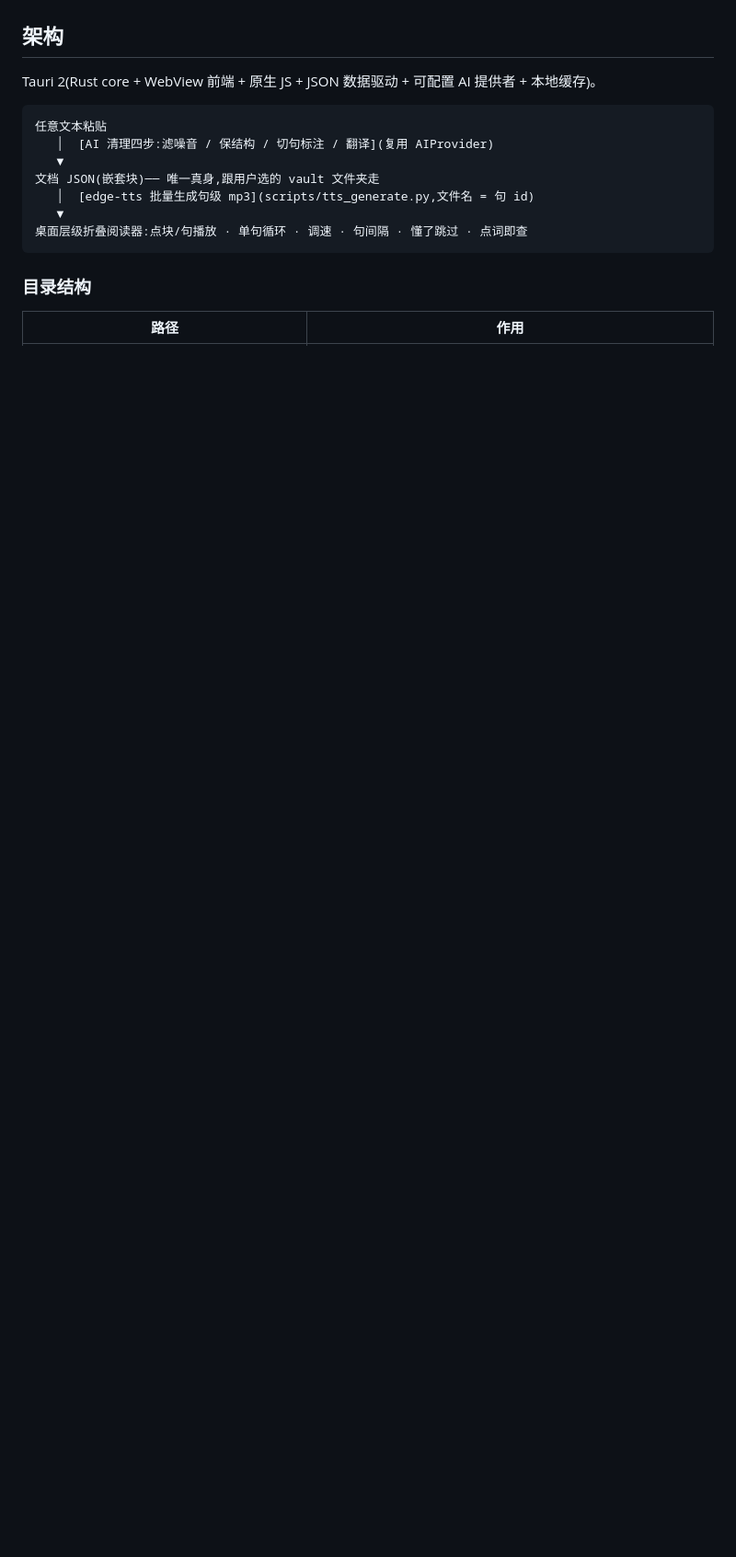
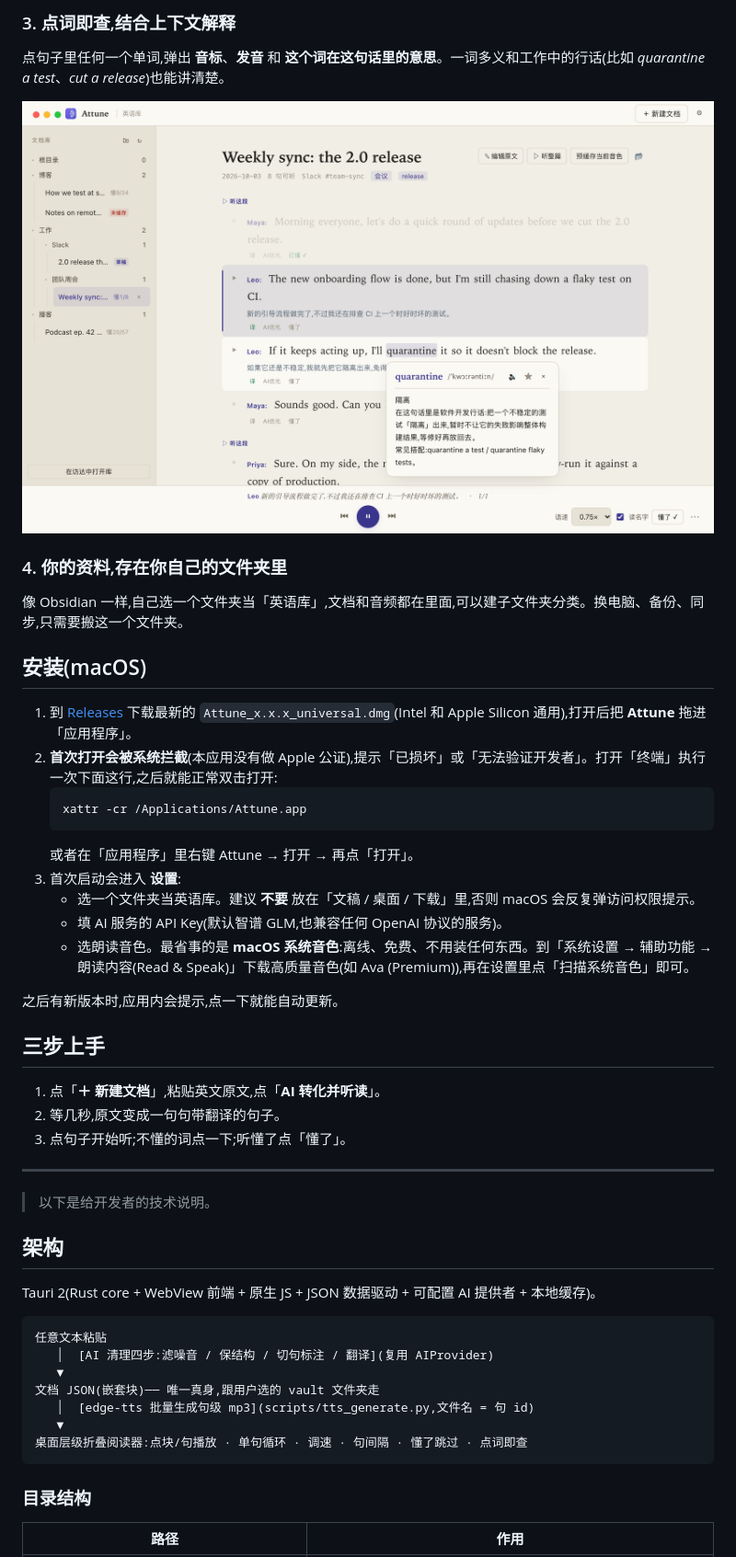
Before and after one commit to gebilaoman/Attune, a Markdown page: README.md, the part around one of its changes. Shown at 92% size. GitHub-like rendering; pictures changed too: docs/screenshots/word.png (added); blank space fills up the shorter version.

````diff
--- a/README.md
+++ b/README.md
@@ -8,3 +25,37 @@
+### 3. 点词即查,结合上下文解释
+
+点句子里任何一个单词,弹出 **音标**、**发音** 和 **这个词在这句话里的意思**。一词多义和工作中的行话(比如 *quarantine a test*、*cut a release*)也能讲清楚。
+
+![点词即查](docs/screenshots/word.png)
+
+### 4. 你的资料,存在你自己的文件夹里
+
+像 Obsidian 一样,自己选一个文件夹当「英语库」,文档和音频都在里面,可以建子文件夹分类。换电脑、备份、同步,只需要搬这一个文件夹。
+
+## 安装(macOS)
+
+1. 到 [Releases](https://github.com/gebilaoman/Attune/releases) 下载最新的 `Attune_x.x.x_universal.dmg`(Intel 和 Apple Silicon 通用),打开后把 **Attune** 拖进「应用程序」。
+2. **首次打开会被系统拦截**(本应用没有做 Apple 公证),提示「已损坏」或「无法验证开发者」。打开「终端」执行一次下面这行,之后就能正常双击打开:
+   ```bash
+   xattr -cr /Applications/Attune.app
+   ```
+   或者在「应用程序」里右键 Attune → 打开 → 再点「打开」。
+3. 首次启动会进入 **设置**:
+   - 选一个文件夹当英语库。建议 **不要** 放在「文稿 / 桌面 / 下载」里,否则 macOS 会反复弹访问权限提示。
+   - 填 AI 服务的 API Key(默认智谱 GLM,也兼容任何 OpenAI 协议的服务)。
+   - 选朗读音色。最省事的是 **macOS 系统音色**:离线、免费、不用装任何东西。到「系统设置 → 辅助功能 → 朗读内容(Read & Speak)」下载高质量音色(如 Ava (Premium)),再在设置里点「扫描系统音色」即可。
+
+之后有新版本时,应用内会提示,点一下就能自动更新。
+
+## 三步上手
+
+1. 点「**＋ 新建文档**」,粘贴英文原文,点「**AI 转化并听读**」。
+2. 等几秒,原文变成一句句带翻译的句子。
+3. 点句子开始听;不懂的词点一下;听懂了点「懂了」。
+
+---
+
+> 以下是给开发者的技术说明。
 
 ## 架构
 
````
Also changed, not shown: other parts of README.md (+22 -24 lines), docs/screenshots/paste.png (added), docs/screenshots/reader.png (added).
